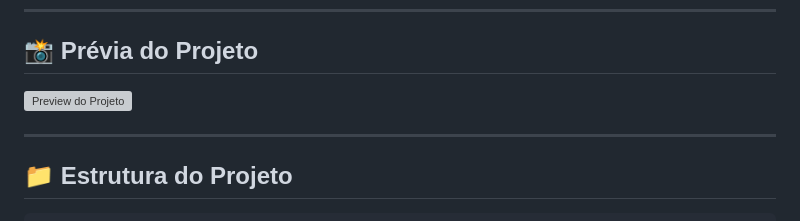
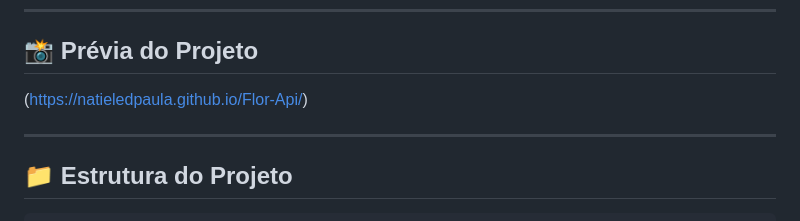
Before and after one commit to natieledpaula/Flor-Api, a Markdown page: README.md, the part around the change. Rendered like a GitHub page; grey boxes are pictures that could not be loaded.

```diff
--- a/README.md
+++ b/README.md
@@ -43,7 +43,7 @@ Embora o formulário ainda não envie os dados para um back-end, ele pode ser fa
 
 ## 📸 Prévia do Projeto
 
-![Preview do Projeto](https://natieledpaula.github.io/Flor-Api/)
+(https://natieledpaula.github.io/Flor-Api/)
 
 ---
 
```
